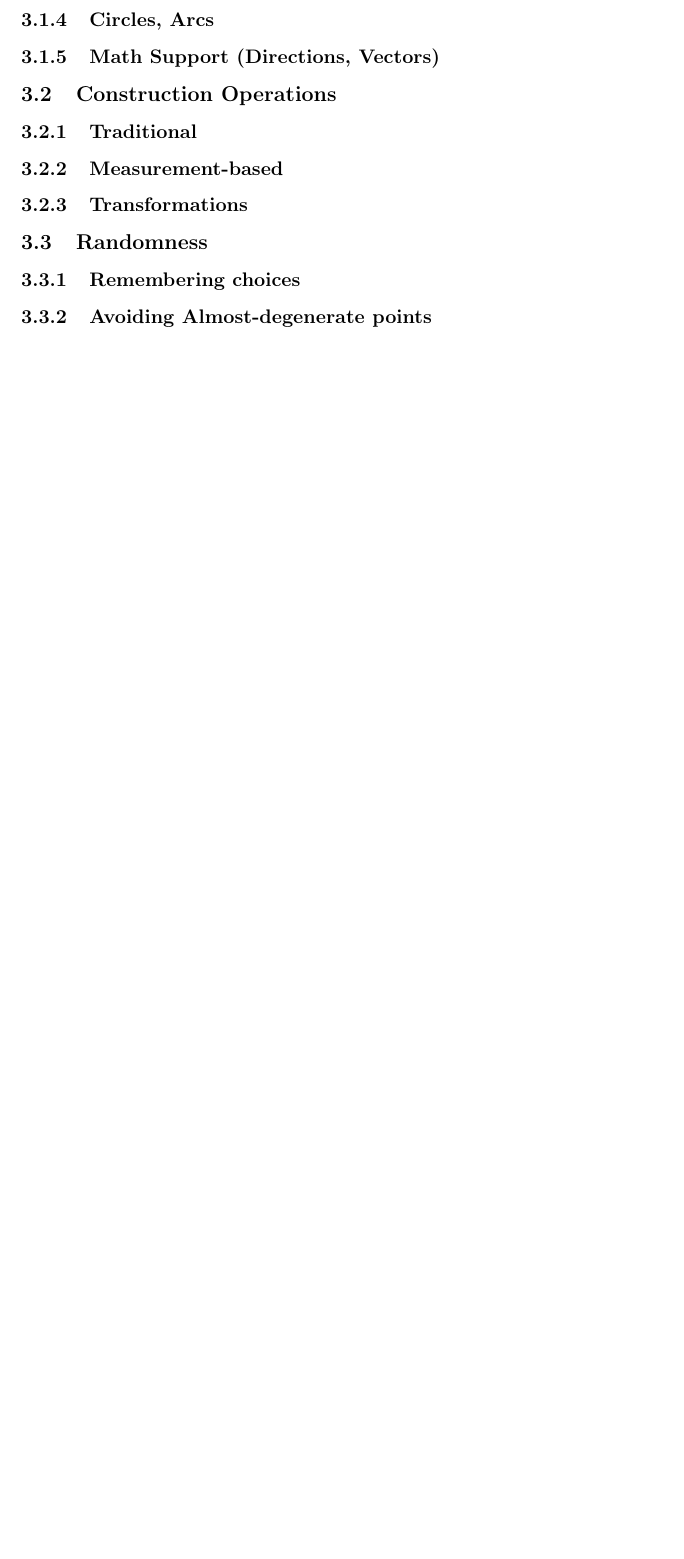
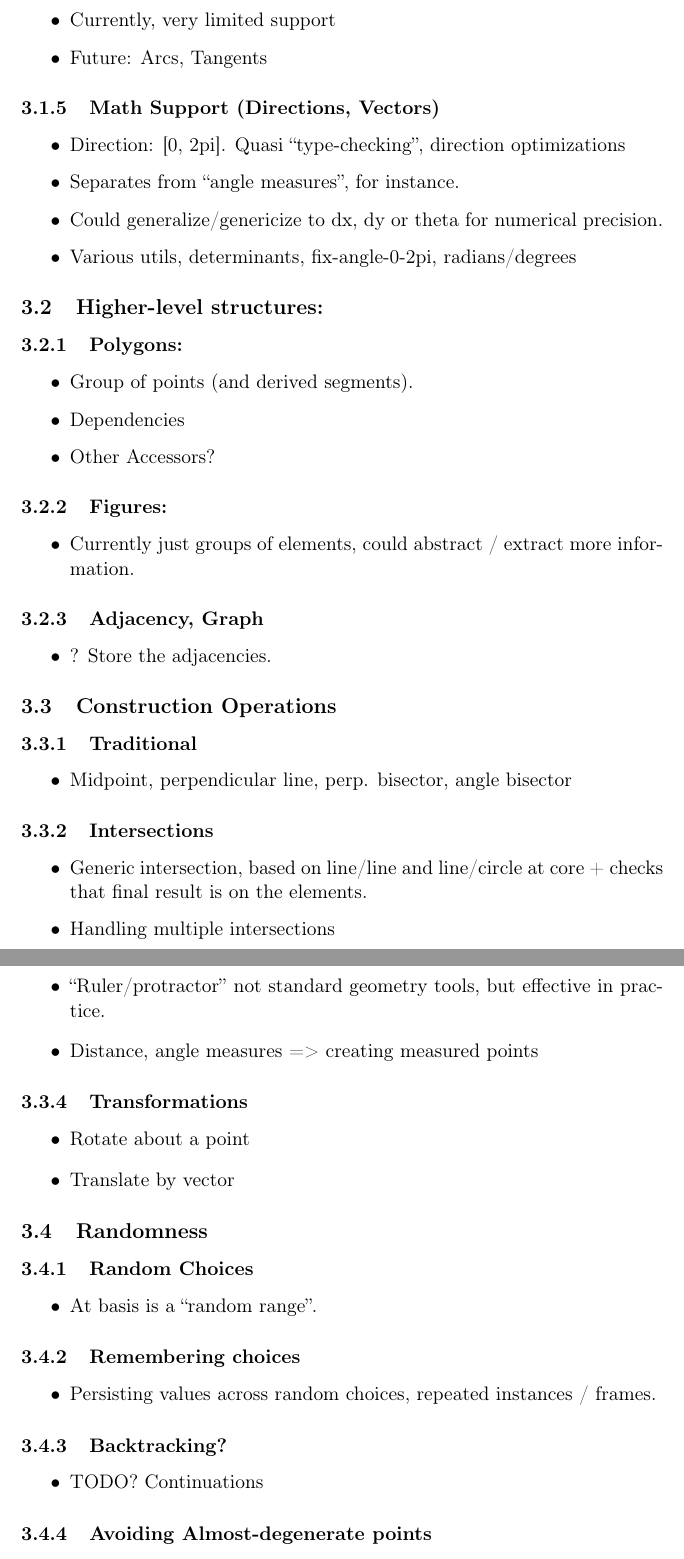
Before and after one commit to lrsjohnson/upptackt, a LaTeX thesis (thesis/ideas.tex): part of page 3 of 3 before the commit and two parts of pages 2 and 3 of 6 after it, the two joined at a grey line, cut at the place of the change, the shorter picture padded with empty space. Compiled offline with pdfLaTeX.

Commit message:
Updating notes and ideas.

```diff
--- a/thesis/ideas.tex
+++ b/thesis/ideas.tex
@@ -17,7 +17,7 @@
 \tolerance=1000
 \providecommand{\alert}[1]{\textbf{#1}}
 
-\title{Ideas}
+\title{Thesis Ideas}
 \author{Lars Johnson}
 \date{\today}
 \hypersetup{
@@ -59,15 +72,89 @@
+\begin{itemize}
+\item Currently, very limited support
+\item Future: Arcs, Tangents
+\end{itemize}
 \subsubsection{Math Support (Directions, Vectors)}
 \label{sec-3-1-5}
+
+\begin{itemize}
+\item Direction: [0, 2pi]. Quasi ``type-checking'', direction
+      optimizations
+\item Separates from ``angle measures'', for instance.
+\item Could generalize/genericize to dx, dy or theta for numerical precision.
+\item Various utils, determinants, fix-angle-0-2pi, radians/degrees
+\end{itemize}
+\subsection{Higher-level structures:}
+\label{sec-3-2}
+\subsubsection{Polygons:}
+\label{sec-3-2-1}
+
+\begin{itemize}
+\item Group of points (and derived segments).
+\item Dependencies
+\item Other Accessors?
+\end{itemize}
+\subsubsection{Figures:}
+\label{sec-3-2-2}
+
+\begin{itemize}
+\item Currently just groups of elements, could abstract / extract
+      more information.
+\end{itemize}
+\subsubsection{Adjacency, Graph}
+\label{sec-3-2-3}
+
+\begin{itemize}
+\item ? Store the adjacencies.
+\end{itemize}
 \subsection{Construction Operations}
-\label{sec-3-2}
+\label{sec-3-3}
 \subsubsection{Traditional}
-\label{sec-3-2-1}
+\label{sec-3-3-1}
+
+\begin{itemize}
+\item Midpoint, perpendicular line, perp. bisector, angle bisector
+\end{itemize}
+\subsubsection{Intersections}
+\label{sec-3-3-2}
+
+\begin{itemize}
+\item Generic intersection, based on line/line and line/circle at
+      core + checks that final result is on the elements.
+\item Handling multiple intersections
+\end{itemize}
 \subsubsection{Measurement-based}
-\label{sec-3-2-2}
+\label{sec-3-3-3}
+
+\begin{itemize}
+\item ``Ruler/protractor'' not standard geometry tools, but effective
+      in practice.
+\item Distance, angle measures => creating measured points
+\end{itemize}
 \subsubsection{Transformations}
-\label{sec-3-2-3}
+\label{sec-3-3-4}
+
+\begin{itemize}
+\item Rotate about a point
+\item Translate by vector
+\end{itemize}
 \subsection{Randomness}
-\label{sec-3-3}
+\label{sec-3-4}
+\subsubsection{Random Choices}
+\label{sec-3-4-1}
+
+\begin{itemize}
+\item At basis is a ``random range''.
+\end{itemize}
 \subsubsection{Remembering choices}
-\label{sec-3-3-1}
+\label{sec-3-4-2}
+
+\begin{itemize}
+\item Persisting values across random choices, repeated instances / frames.
+\end{itemize}
+\subsubsection{Backtracking?}
+\label{sec-3-4-3}
+
+\begin{itemize}
+\item TODO? Continuations
+\end{itemize}
 \subsubsection{Avoiding Almost-degenerate points}
```
Also changed, not shown: thesis/ideas.tex (135 more changed lines), 6 other files.
